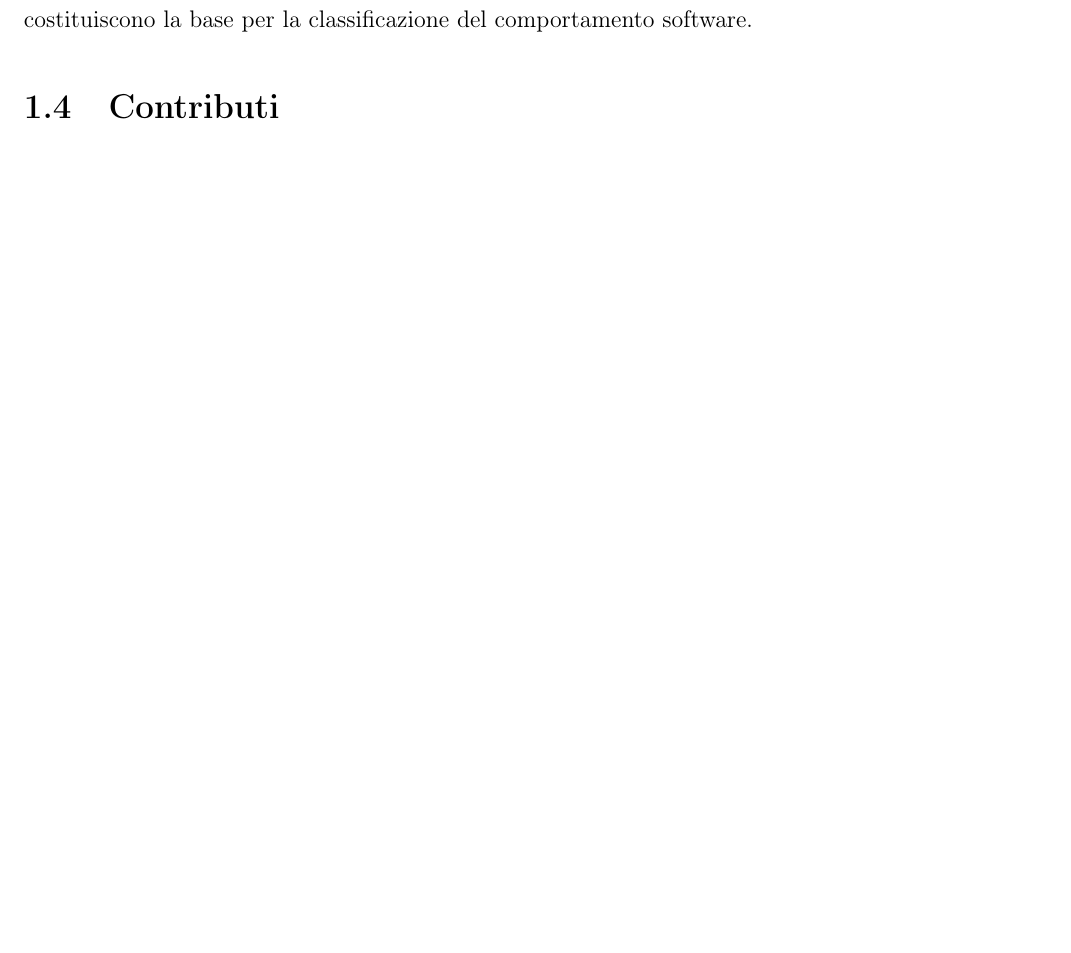
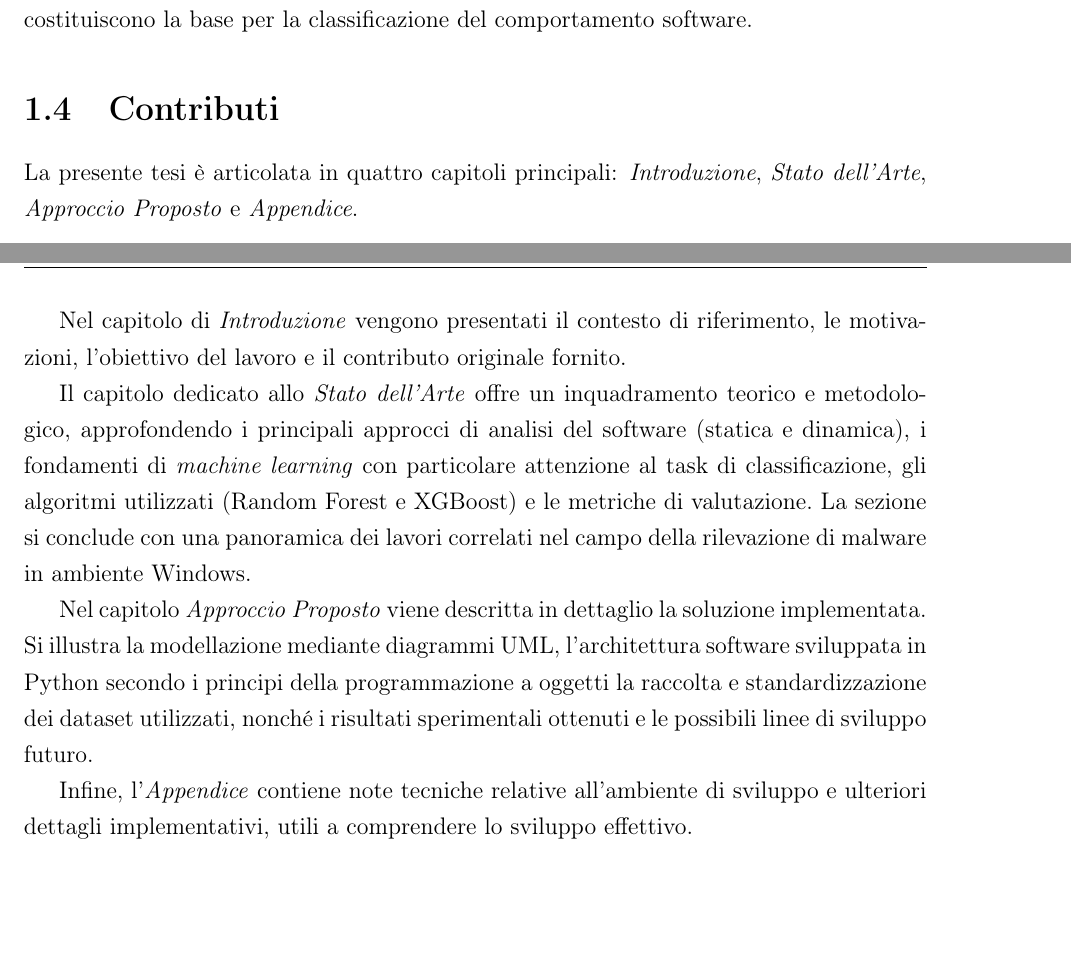
Before and after one commit to ThePino/ACPAMC-thesis, a LaTeX document (src/main.tex, which reads src/introduzione/introduzione.tex): part of page 14 of 21 before the commit and two parts of pages 14 and 15 of 21 after it, the two joined at a grey line, cut so that both start at the same text, the shorter picture padded with empty space. Compiled offline with pdfLaTeX.

Commit message:
refactor(introduzione):

```diff
--- a/src/introduzione/introduzione.tex
+++ b/src/introduzione/introduzione.tex
@@ -142,4 +141,20 @@ le quali costituiscono la base per la classificazione del comportamento software
 
 \section{Contributi}
 
-%Descrivere l'organizzazione della tesi in capitoli e riassumere il contenuto di ogni capitolo.
+La presente tesi è articolata in quattro capitoli principali: \textit{Introduzione}, \textit{Stato dell'Arte},
+\textit{Approccio Proposto} e \textit{Appendice}.
+
+Nel capitolo di \textit{Introduzione} vengono presentati il contesto di riferimento, le motivazioni,\
+l'obiettivo del lavoro e il contributo originale fornito.
+
+Il capitolo dedicato allo \textit{Stato dell’Arte} offre un inquadramento teorico e metodologico, approfondendo i principali approcci di analisi del software\
+(statica e dinamica), i fondamenti di \textit{machine learning} con particolare attenzione al task di classificazione, gli algoritmi utilizzati\
+(Random Forest e XGBoost) e le metriche di valutazione.\
+La sezione si conclude con una panoramica dei lavori correlati nel campo della rilevazione di malware in ambiente Windows.
+
+Nel capitolo \textit{Approccio Proposto} viene descritta in dettaglio la soluzione implementata.
+Si illustra la modellazione mediante diagrammi UML, l'architettura software sviluppata in Python secondo i principi della programmazione a oggetti\
+la raccolta e standardizzazione dei dataset utilizzati, nonché i risultati sperimentali ottenuti e le possibili linee di sviluppo futuro.
+
+Infine, l'\textit{Appendice} contiene note tecniche relative all'ambiente di sviluppo e ulteriori dettagli implementativi, utili a
+comprendere lo sviluppo effettivo.
```
Also changed, not shown: src/main.pdf, src/introduzione/introduzione.tex (13 more changed lines).
